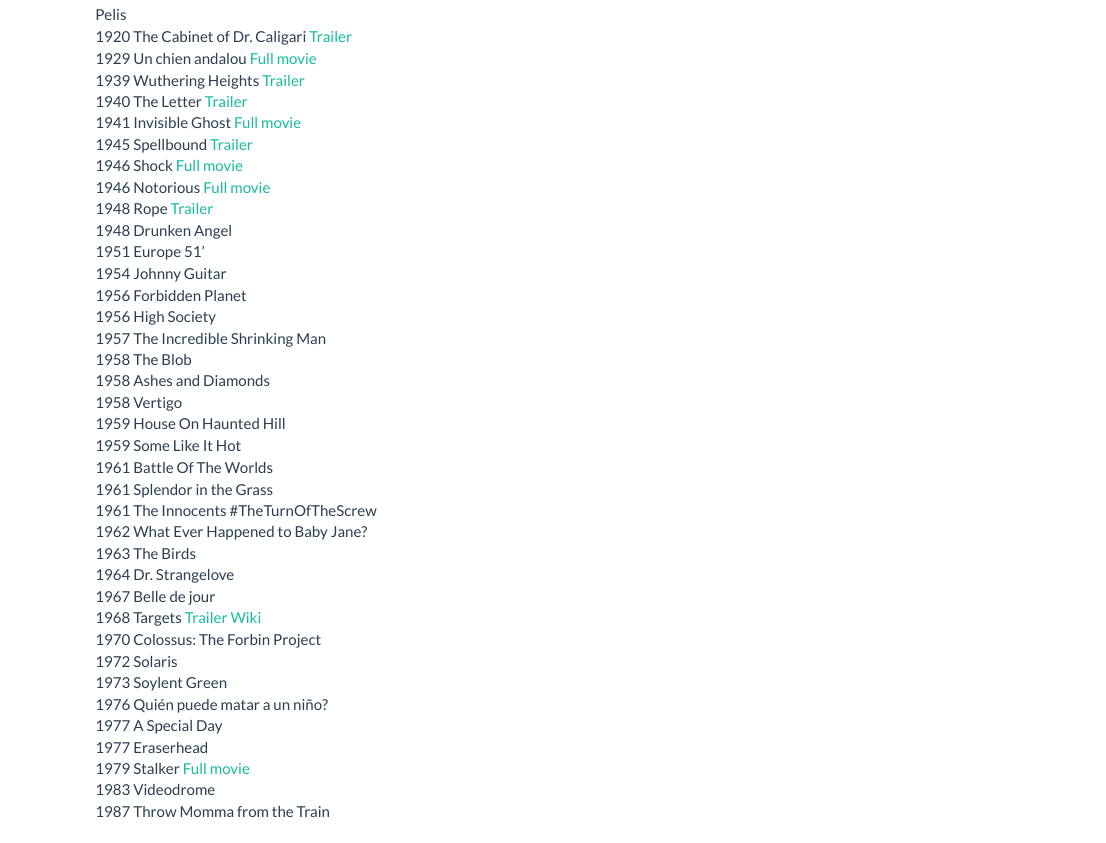
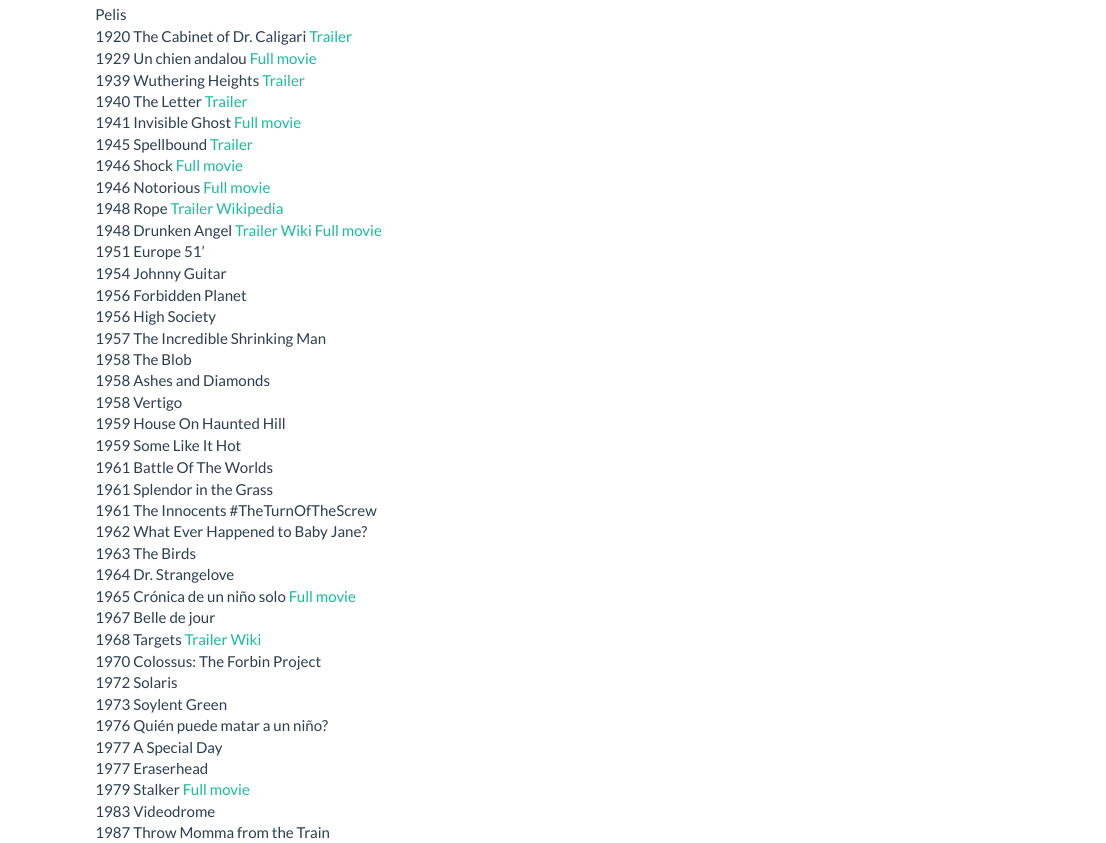
Before and after one commit to joseluisulloafulgeri/website, an R Markdown document (links.Rmd): the page in a window 1100 px wide, from 140 px down. The pictures show the output file links.html that the author committed with the source, opened offline; library style sheets and scripts come from the installed R packages.

Commit message:
added more

```diff
--- a/links.Rmd
+++ b/links.Rmd
@@ -11,8 +11,8 @@ Pelis\
 1945 Spellbound <a href="https://www.youtube.com/watch?v=HIBaGIUbXqI" target="_blank">Trailer</a>\
 1946 Shock <a href="https://www.youtube.com/watch?v=lZuHHzKdovM" target="_blank">Full movie</a>\
 1946 Notorious <a href="https://www.youtube.com/watch?v=7LwPhO2qPcQ" target="_blank">Full movie</a>\
-1948 Rope  <a href="https://www.youtube.com/watch?v=8xkQoH8QbVs" target="_blank">Trailer</a>\
-1948 Drunken Angel\
+1948 Rope <a href="https://www.youtube.com/watch?v=8xkQoH8QbVs" target="_blank">Trailer</a>\ <a href="https://en.wikipedia.org/wiki/Rope_%28film%29" target="_blank">Wikipedia</a>\
+1948 Drunken Angel <a href="https://www.youtube.com/watch?v=U7aciSwf43o" target="_blank">Trailer</a> <a href="https://en.wikipedia.org/wiki/Drunken_Angel" target="_blank">Wiki</a> <a href="https://www.youtube.com/watch?v=-FYhv39l8jE" target="_blank">Full movie</a>\
 1951 Europe 51'\
 1954 Johnny Guitar\
 1956 Forbidden Planet\
@@ -29,6 +29,7 @@ Pelis\
 1962 What Ever Happened to Baby Jane?\
 1963 The Birds\
 1964 Dr. Strangelove\
+1965 Crónica de un niño solo <a href="https://www.youtube.com/watch?v=VDGUX7zRqGs" target="_blank">Full movie</a>\
 1967 Belle de jour\
 1968 Targets <a href="https://www.youtube.com/watch?v=oiSc3xAXX5g" target="_blank">Trailer</a> <a href="https://en.wikipedia.org/wiki/Targets" target="_blank">Wiki</a>\
 1970 Colossus: The Forbin Project\
```
Also changed, not shown: links.html.
